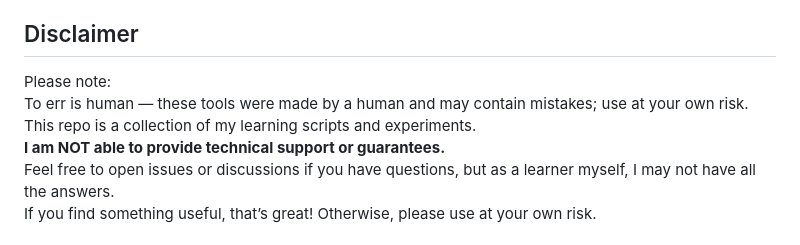
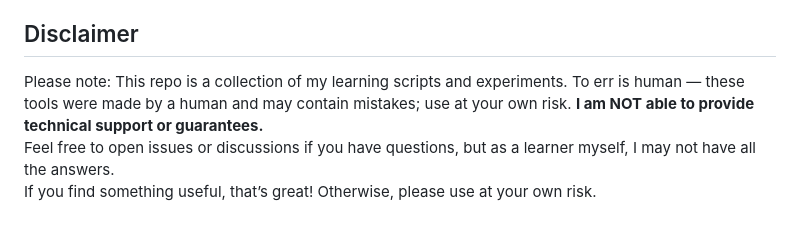
Before and after one commit to jony100200/-Kalponic-Studio-Toolbox-, a Markdown page: README.md, the part around the change. Drawn GitHub-style.

```diff
--- a/README.md
+++ b/README.md
@@ -83,8 +83,8 @@ Fork, use, remix—just give credit and don’t blame me if something blows up!
 ## Disclaimer
 
 Please note:
+This repo is a collection of my learning scripts and experiments.
 To err is human — these tools were made by a human and may contain mistakes; use at your own risk.
-This repo is a collection of my learning scripts and experiments.
 **I am NOT able to provide technical support or guarantees.**
 Feel free to open issues or discussions if you have questions, but as a learner myself, I may not have all the answers.
 If you find something useful, that’s great! Otherwise, please use at your own risk.
```
